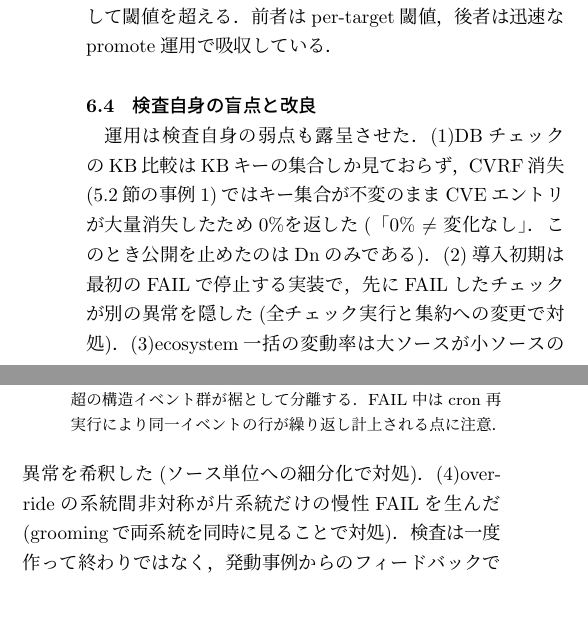
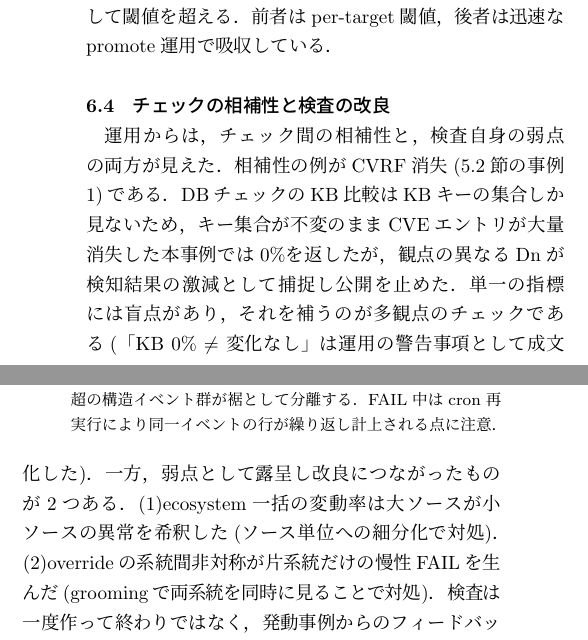
Before and after one commit to vulsio/css2026-diff-guard, a LaTeX document (docs/css2026-diff-guard.tex): two parts of the columns of page 6 of 9, joined at a grey line, cut so that both start at the same text, the shorter picture padded with empty space. The pictures show the PDF file docs/css2026-diff-guard.pdf that the author committed with the source.

Commit message:
6.4: reframe KB case as check complementarity; drop fail-fast item
- The CVRF-vanish case now reads as complementary checks covering
  each other's blind spots (the design working), separate from the
  two weaknesses that led to improvements (dilution, override
  asymmetry)
- The fail-fast implementation note stays only in 3.2 as design
  evolution; removed from 6.4 as too implementation-specific
- Section retitled チェックの相補性と検査の改良

Co-Authored-By: Claude Fable 5 <noreply@anthropic.com>

```diff
--- a/docs/css2026-diff-guard.tex
+++ b/docs/css2026-diff-guard.tex
@@ -370,11 +370,11 @@ VulnCheckの全年代CVEへの生成CPE一括付与(\ref{sec:prevented}節)は
 \label{fig:histogram}
 \end{figure}
 
-\subsection{検査自身の盲点と改良}
+\subsection{チェックの相補性と検査の改良}
 \label{sec:blindspots}
 
-運用は検査自身の弱点も露呈させた．
-(1)DBチェックのKB比較はKBキーの集合しか見ておらず，CVRF消失(\ref{sec:prevented}節の事例1)ではキー集合が不変のままCVEエントリが大量消失したため0\%を返した(「0\% $\neq$ 変化なし」．このとき公開を止めたのはDnのみである)．
-(2)導入初期は最初のFAILで停止する実装で，先にFAILしたチェックが別の異常を隠した(全チェック実行と集約への変更で対処)．
-(3)ecosystem一括の変動率は大ソースが小ソースの異常を希釈した(ソース単位への細分化で対処)．
-(4)overrideの系統間非対称が片系統だけの慢性FAILを生んだ(groomingで両系統を同時に見ることで対処)．
+運用からは，チェック間の相補性と，検査自身の弱点の両方が見えた．
+相補性の例がCVRF消失(\ref{sec:prevented}節の事例1)である．
+DBチェックのKB比較はKBキーの集合しか見ないため，キー集合が不変のままCVEエントリが大量消失した本事例では0\%を返したが，観点の異なるDnが検知結果の激減として捕捉し公開を止めた．
+単一の指標には盲点があり，それを補うのが多観点のチェックである(「KB 0\% $\neq$ 変化なし」は運用の警告事項として成文化した)．
+一方，弱点として露呈し改良につながったものが2つある．
```
Also changed, not shown: docs/css2026-diff-guard.pdf, docs/css2026-diff-guard.tex (6 more changed lines).
